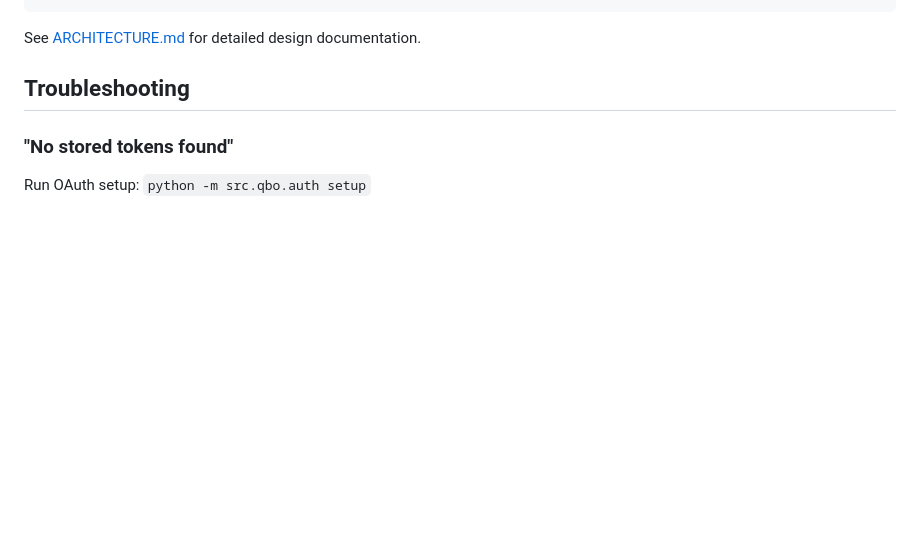
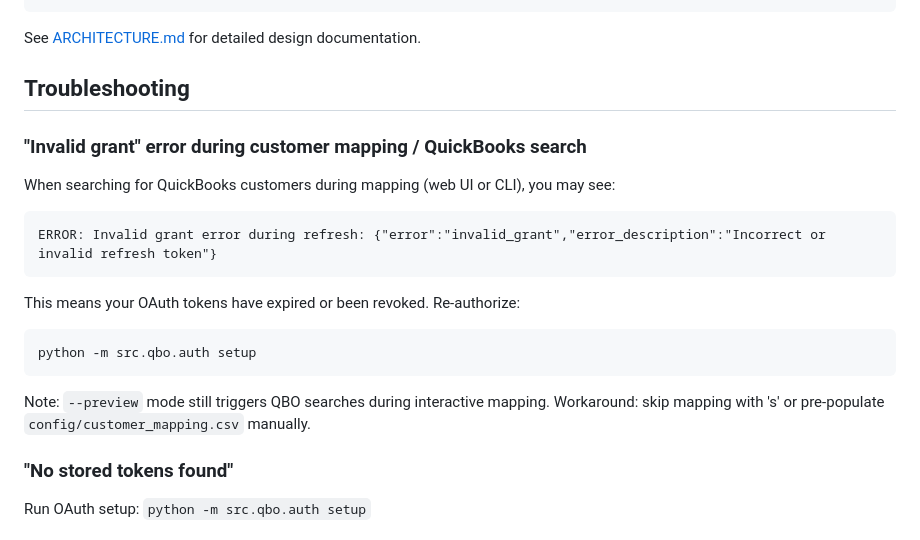
Before and after one commit to Mattnellycodes/LMN-to-QB-invoice, a Markdown page: README.md, the part around the change. Drawn GitHub-style; blank space fills up the shorter version.

Commit message:
Add troubleshooting docs for invalid grant error and known issues
Co-Authored-By: Claude Opus 4.5 <noreply@anthropic.com>

````diff
--- a/README.md
+++ b/README.md
@@ -218,6 +218,20 @@ See [ARCHITECTURE.md](ARCHITECTURE.md) for detailed design documentation.
 
 ## Troubleshooting
 
+### "Invalid grant" error during customer mapping / QuickBooks search
+
+When searching for QuickBooks customers during mapping (web UI or CLI), you may see:
+```
+ERROR: Invalid grant error during refresh: {"error":"invalid_grant","error_description":"Incorrect or invalid refresh token"}
+```
+
+This means your OAuth tokens have expired or been revoked. Re-authorize:
+```bash
+python -m src.qbo.auth setup
+```
+
+Note: `--preview` mode still triggers QBO searches during interactive mapping. Workaround: skip mapping with 's' or pre-populate `config/customer_mapping.csv` manually.
+
 ### "No stored tokens found"
 
 Run OAuth setup: `python -m src.qbo.auth setup`
````
Also changed, not shown: claude.md (+5 -0 lines).
